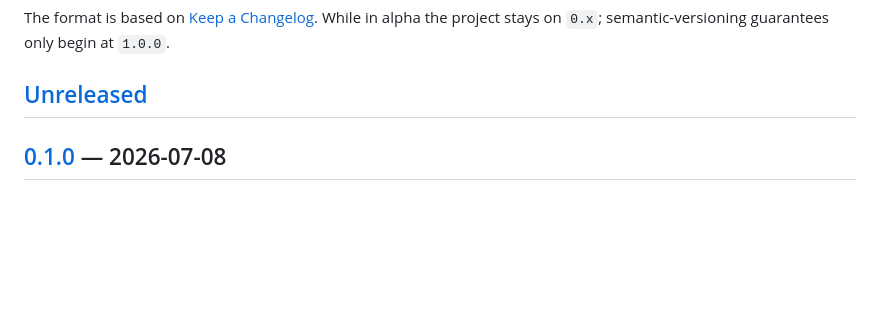
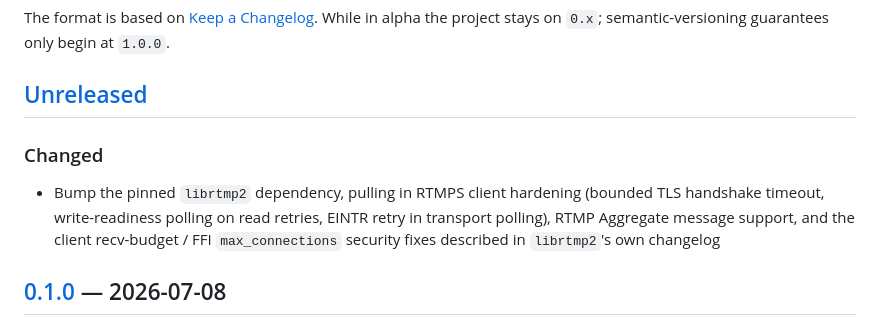
Before and after one commit to OpenRTMP/librtmp2-server, a Markdown page: CHANGELOG.md, the part around the change. Drawn GitHub-style; blank space fills up the shorter version.

Commit message:
docs(changelog): note librtmp2 dependency bump (#65)
Co-authored-by: Claude <noreply@anthropic.com>

```diff
--- a/CHANGELOG.md
+++ b/CHANGELOG.md
@@ -12,6 +12,13 @@ While in alpha the project stays on `0.x`; semantic-versioning guarantees only
 begin at `1.0.0`.
 
 ## [Unreleased]
+
+### Changed
+- Bump the pinned `librtmp2` dependency, pulling in RTMPS client hardening
+  (bounded TLS handshake timeout, write-readiness polling on read retries,
+  EINTR retry in transport polling), RTMP Aggregate message support, and the
+  client recv-budget / FFI `max_connections` security fixes described in
+  `librtmp2`'s own changelog
 
 ## [0.1.0] — 2026-07-08
 
```
